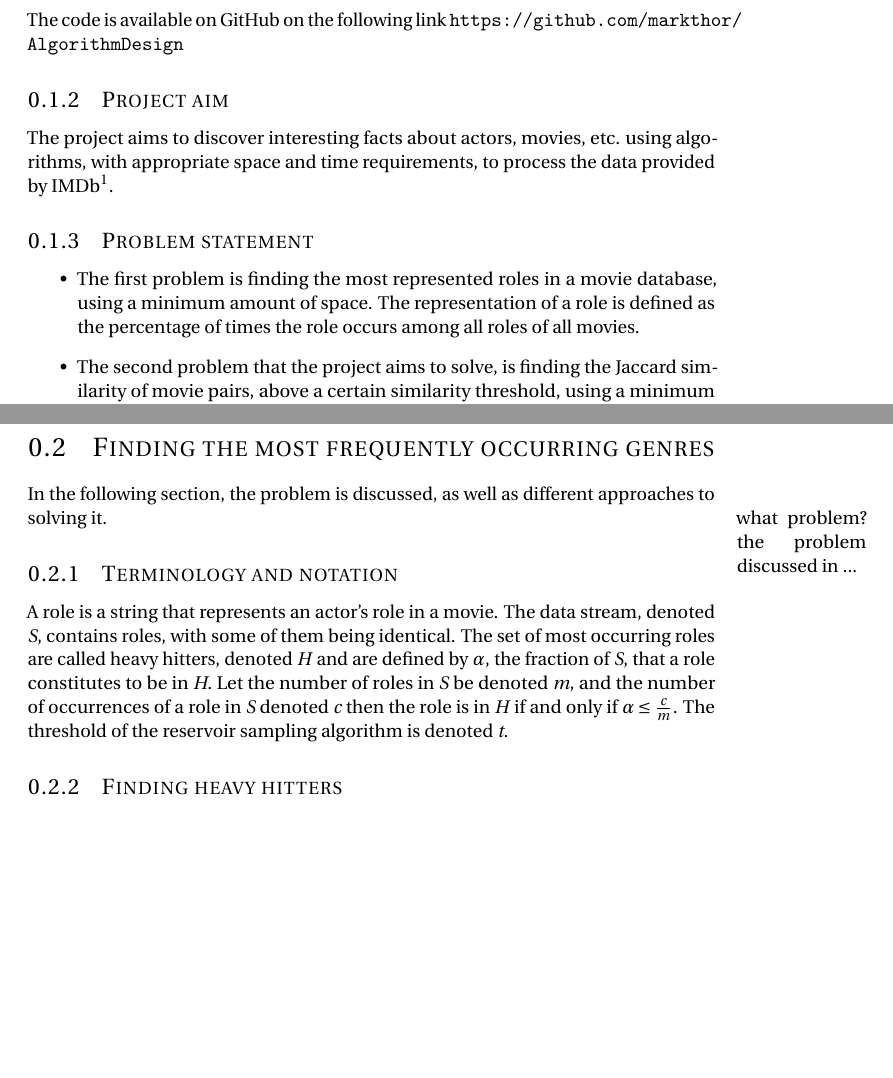
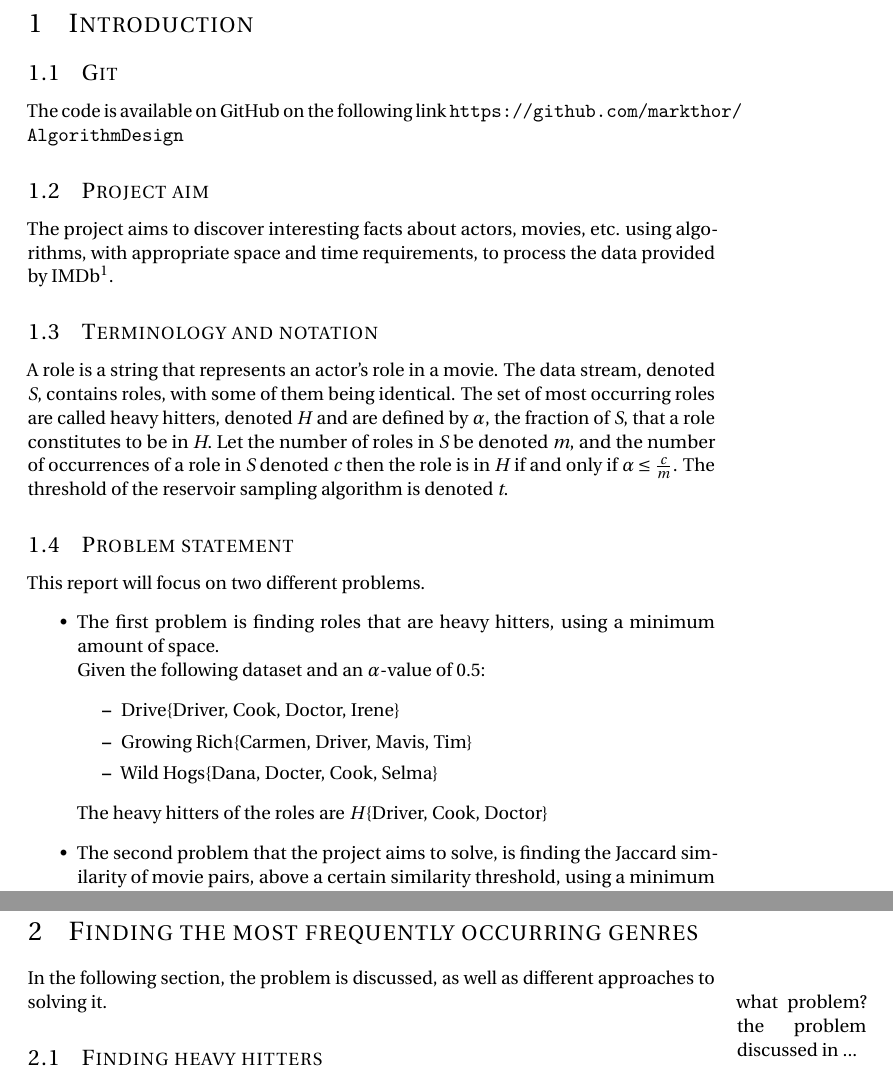
Before and after one commit to markthor/AlgorithmDesign, a LaTeX document (Documentation/preamble.tex, which reads Documentation/ch/Introduction.tex, Documentation/ch/Most_frequent_genres.tex): two parts of pages 2 and 3 of 10 before the commit and two parts of pages 2 and 4 of 11 after it, joined at a grey line, cut at the place of the change, the shorter picture padded with empty space. Compiled offline with pdfLaTeX.

Commit message:
Introduction work

```diff
--- a/Documentation/ch/Introduction.tex
+++ b/Documentation/ch/Introduction.tex
@@ -6,10 +8,26 @@ The code is available on GitHub on the following link \url{https://github.com/ma
 \subsection{Project aim}
 The project aims to discover interesting facts about actors, movies, etc. using algorithms, with appropriate space and time requirements, to process the data provided by IMDb\footnote{Internet Movie Database, \url{www.imdb.com}}.
 
+\subsection{Terminology and notation}
+A role is a string that represents an actor’s role in a movie. The data stream, denoted \textit{S}, contains roles, with some of them being identical. The set of most occurring roles are called heavy hitters, denoted \textit{H} and are defined by \(\alpha\), the fraction of \textit{S}, that a role constitutes to be in \textit{H}.
+Let the number of roles in \textit{S} be denoted \textit{m}, and the number of occurrences of a role in \textit{S} denoted \textit{c} then the role is in \textit{H} if and only if
+\begin{math}
+	\alpha \le \frac{c}{m}
+\end{math}. The threshold of the reservoir sampling algorithm is denoted \textit{t}.
+
 \subsection{Problem statement}
+	This report will focus on two different problems.
 \begin{itemize}
-	\item The first problem is finding the most represented roles in a movie database, using a minimum amount of space. The representation of a role is defined as the percentage of times the role occurs among all roles of all movies.
+	\item The first problem is finding roles that are heavy hitters, using a minimum amount of space. \\ %The representation of a role is defined as the percentage of times the role occurs among all roles of all movies. \\
+	Given the following dataset and an \(\alpha\)-value of 0.5:
+	\begin{itemize}
+		\item Drive\{Driver, Cook, Doctor, Irene\}
+		\item Growing Rich\{Carmen, Driver, Mavis, Tim\}
+		\item Wild Hogs\{Dana, Docter, Cook, Selma\}
+	\end{itemize}
+	The heavy hitters of the roles are \(H\)\{Driver, Cook, Doctor\}
 	\item The second problem that the project aims to solve, is finding the Jaccard similarity of movie pairs, above a certain similarity threshold, using a minimum amount of time. The Jaccard similarity is based on a predefined subset of the movie attributes.
+
 \end{itemize}
 
 \subsection{Algorithmic solution}
--- a/Documentation/ch/Most_frequent_genres.tex
+++ b/Documentation/ch/Most_frequent_genres.tex
@@ -1,12 +1,5 @@
 \section{Finding the most frequently occurring genres}
 In the following section, the problem is discussed, as well as different approaches to solving it.\marginpar{what problem? the problem discussed in ...}
-
-\subsection{Terminology and notation}
-A role is a string that represents an actor’s role in a movie. The data stream, denoted \textit{S}, contains roles, with some of them being identical. The set of most occurring roles are called heavy hitters, denoted \textit{H} and are defined by \(\alpha\), the fraction of \textit{S}, that a role constitutes to be in \textit{H}.
-Let the number of roles in \textit{S} be denoted \textit{m}, and the number of occurrences of a role in \textit{S} denoted \textit{c} then the role is in \textit{H} if and only if
-\begin{math}
-	\alpha \le \frac{c}{m}
-\end{math}. The threshold of the reservoir sampling algorithm is denoted \textit{t}.
 
 \subsection{Finding heavy hitters}
 Different algorithms solves the problem of finding the heavy hitters \textit{H} in a data set \textit{S}. A naïve approach is to store all distinct roles in the data set, and their respective count. A space concerned approach to finding the heavy hitters, as described in the section describing the Misra Gries algorithm, can reduce the space consumption.\marginpar{Reservoir sampling as well}
--- a/Documentation/preamble.tex
+++ b/Documentation/preamble.tex
@@ -27,7 +27,7 @@
 %\title{Project Report}
 %
 %%% Preamble
-\documentclass[paper=a4, fontsize=11pt]{report}
+\documentclass[paper=a4, fontsize=11pt]{article}
 \usepackage[utf8]{inputenc}
 \usepackage[T1]{fontenc}
 \usepackage{fourier}
@@ -39,7 +39,7 @@
 \usepackage{url}
 \usepackage{epstopdf} % Used to import .eps files
 \usepackage{float}
-
+\usepackage[bottom]{footmisc} % Stick footnote at bottom of page
 
 %%% Custom sectioning
 \usepackage{sectsty}
```
Also changed, not shown: Documentation/preamble.pdf, Documentation/ch/Introduction.tex (2 more changed lines), 9 other files.
